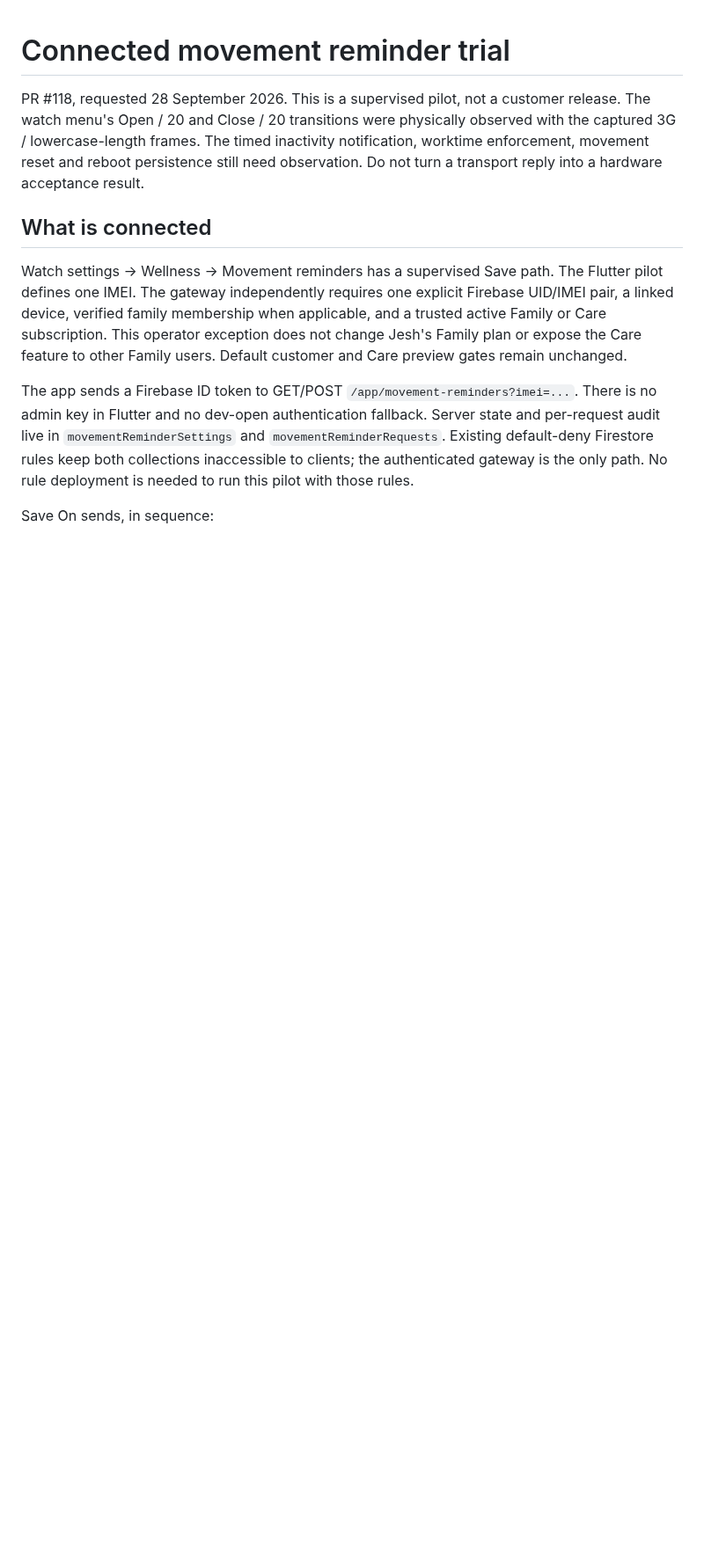
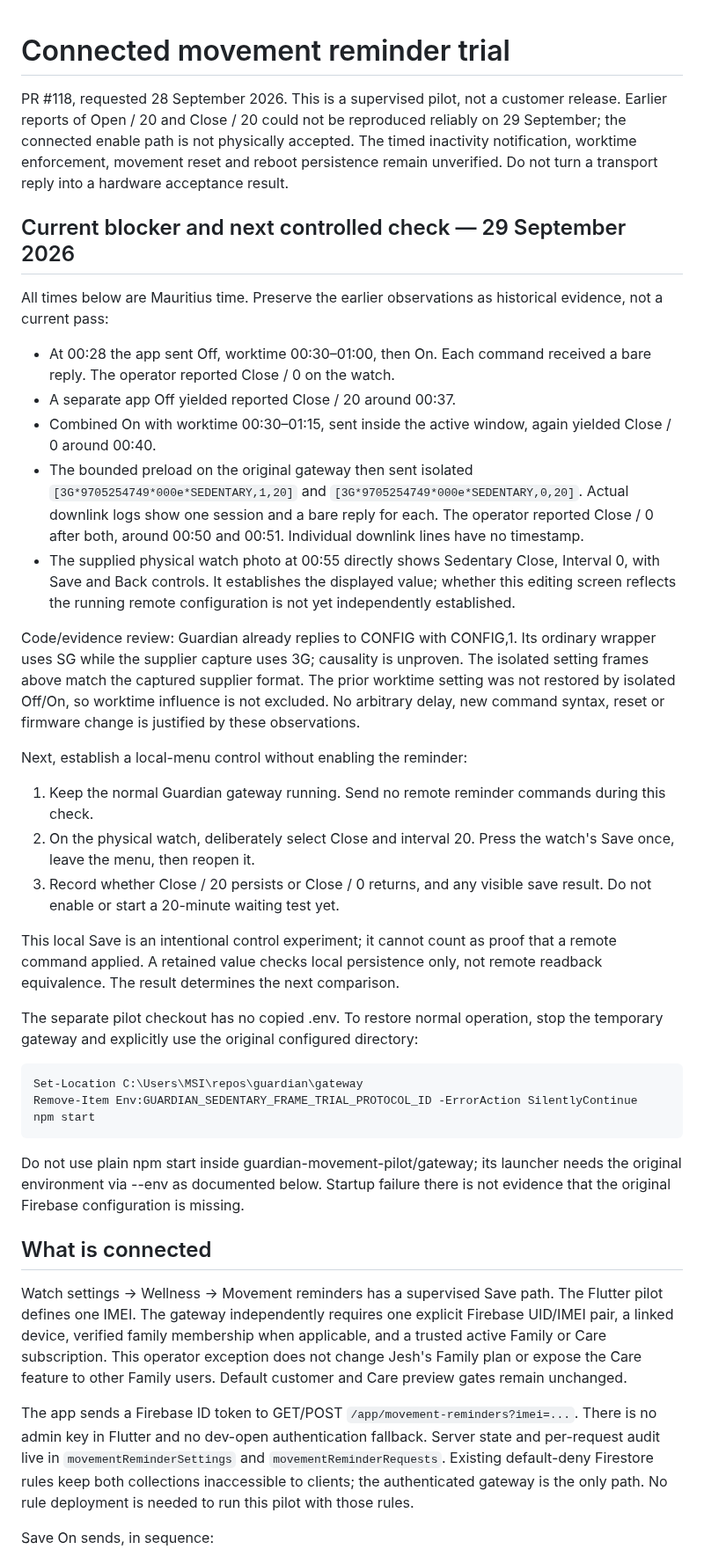
Before and after one commit to vikrav14/guardian, a Markdown page: docs/testing/movement-reminder-app-trial.md, the part around the change. Shown at 88% size. GitHub-like rendering; blank space fills up the shorter version.

Commit message:
docs(care): record failed movement reproduction and local save control

````diff
--- a/docs/testing/movement-reminder-app-trial.md
+++ b/docs/testing/movement-reminder-app-trial.md
@@ -1,10 +1,64 @@
 # Connected movement reminder trial
 
 PR #118, requested 28 September 2026. This is a supervised pilot, not a customer
-release. The watch menu's Open / 20 and Close / 20 transitions were physically
-observed with the captured 3G / lowercase-length frames. The timed inactivity
-notification, worktime enforcement, movement reset and reboot persistence still
-need observation. Do not turn a transport reply into a hardware acceptance result.
+release. Earlier reports of Open / 20 and Close / 20 could not be reproduced
+reliably on 29 September; the connected enable path is not physically accepted.
+The timed inactivity notification, worktime enforcement, movement reset and
+reboot persistence remain unverified. Do not turn a transport reply into a
+hardware acceptance result.
+
+## Current blocker and next controlled check — 29 September 2026
+
+All times below are Mauritius time. Preserve the earlier observations as
+historical evidence, not a current pass:
+
+- At 00:28 the app sent Off, worktime 00:30–01:00, then On. Each command received
+  a bare reply. The operator reported Close / 0 on the watch.
+- A separate app Off yielded reported Close / 20 around 00:37.
+- Combined On with worktime 00:30–01:15, sent inside the active window, again
+  yielded Close / 0 around 00:40.
+- The bounded preload on the original gateway then sent isolated
+  `[3G*9705254749*000e*SEDENTARY,1,20]` and
+  `[3G*9705254749*000e*SEDENTARY,0,20]`. Actual downlink logs show one session
+  and a bare reply for each. The operator reported Close / 0 after both, around
+  00:50 and 00:51. Individual downlink lines have no timestamp.
+- The supplied physical watch photo at 00:55 directly shows Sedentary Close,
+  Interval 0, with Save and Back controls. It establishes the displayed value;
+  whether this editing screen reflects the running remote configuration is not
+  yet independently established.
+
+Code/evidence review: Guardian already replies to CONFIG with CONFIG,1.
+Its ordinary wrapper uses SG while the supplier capture uses 3G; causality is
+unproven. The isolated setting frames above match the captured supplier format.
+The prior worktime setting was not restored by isolated Off/On, so worktime
+influence is not excluded. No arbitrary delay, new command syntax, reset or
+firmware change is justified by these observations.
+
+Next, establish a local-menu control without enabling the reminder:
+
+1. Keep the normal Guardian gateway running. Send no remote reminder commands
+   during this check.
+2. On the physical watch, deliberately select Close and interval 20. Press the
+   watch's Save once, leave the menu, then reopen it.
+3. Record whether Close / 20 persists or Close / 0 returns, and any visible
+   save result. Do not enable or start a 20-minute waiting test yet.
+
+This local Save is an intentional control experiment; it cannot count as proof
+that a remote command applied. A retained value checks local persistence only,
+not remote readback equivalence. The result determines the next comparison.
+
+The separate pilot checkout has no copied .env. To restore normal operation,
+stop the temporary gateway and explicitly use the original configured directory:
+
+```powershell
+Set-Location C:\Users\MSI\repos\guardian\gateway
+Remove-Item Env:GUARDIAN_SEDENTARY_FRAME_TRIAL_PROTOCOL_ID -ErrorAction SilentlyContinue
+npm start
+```
+
+Do not use plain npm start inside guardian-movement-pilot/gateway; its launcher
+needs the original environment via --env as documented below. Startup failure
+there is not evidence that the original Firebase configuration is missing.
 
 ## What is connected
 
````
